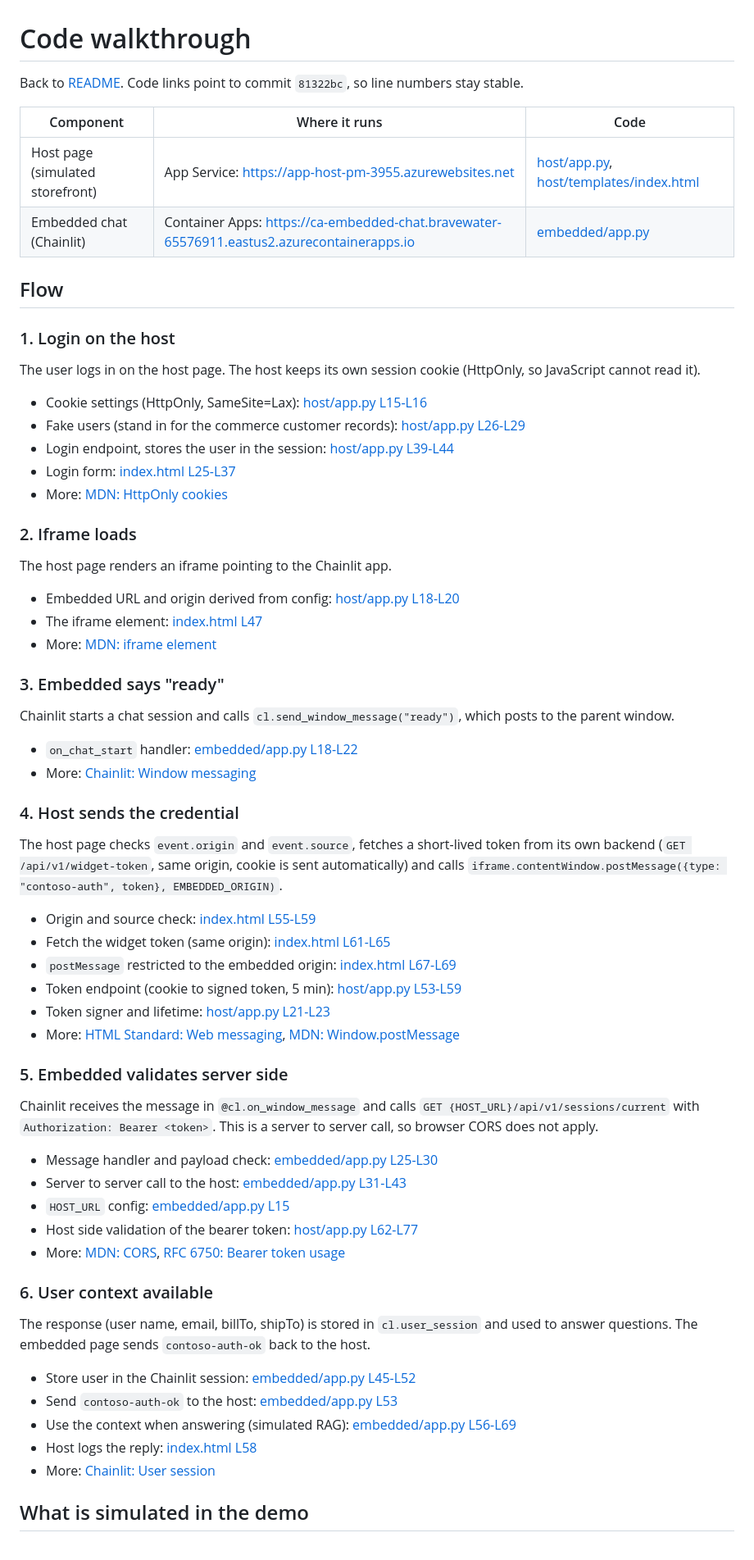
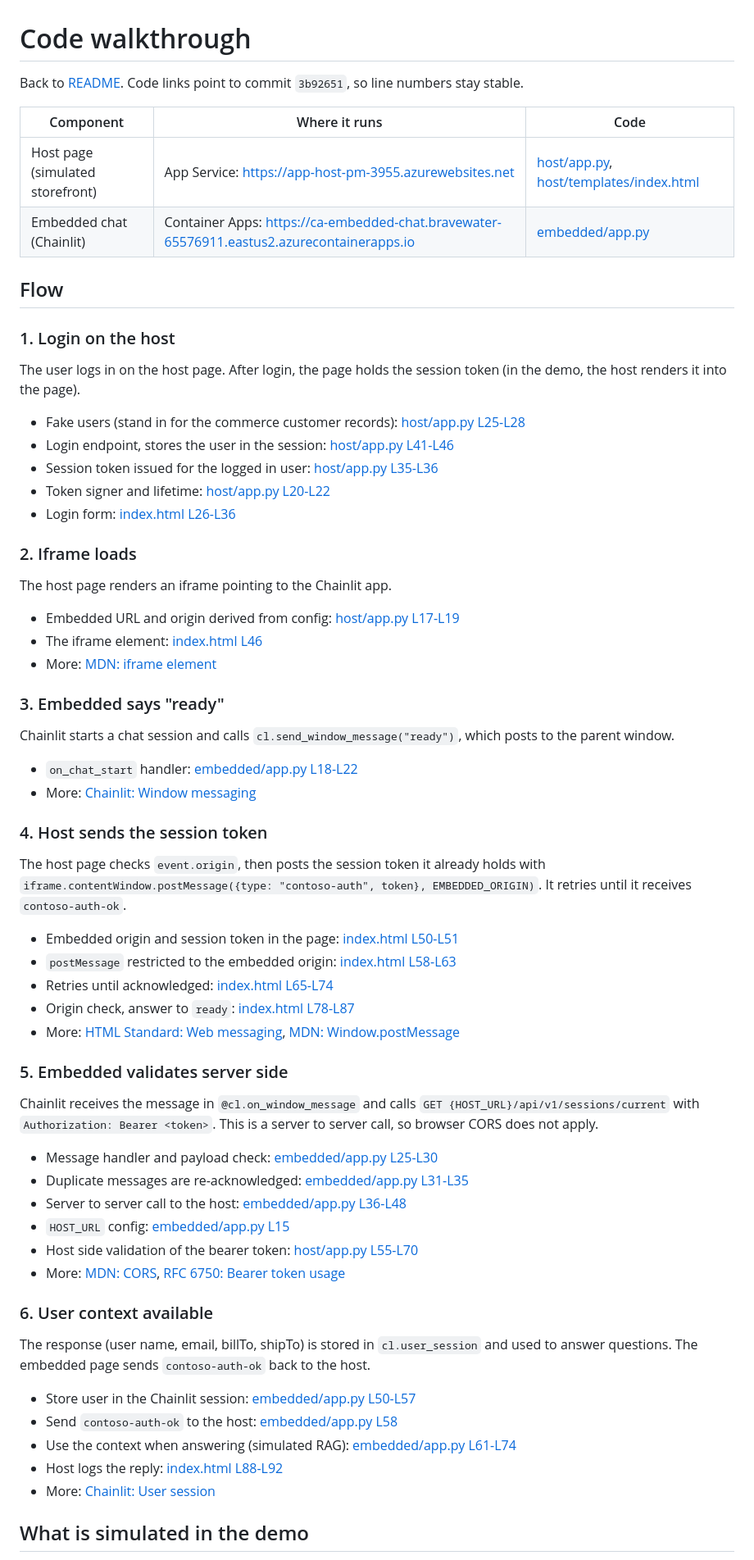
Before and after one commit to placerda/chainlit-postmessage-demo, a Markdown page: CODE_WALKTHROUGH.md, the part around one of its changes. Shown at 82% size. Drawn GitHub-style.

Commit message:
Walkthrough: session token already on host page
Co-authored-by: Copilot App <223556219+Copilot@users.noreply.github.com>

```diff
--- a/CODE_WALKTHROUGH.md
+++ b/CODE_WALKTHROUGH.md
@@ -1,6 +1,6 @@
 # Code walkthrough
 
-Back to [README](README.md). Code links point to commit `81322bc`, so line numbers stay stable.
+Back to [README](README.md). Code links point to commit `3b92651`, so line numbers stay stable.
 
 | Component | Where it runs | Code |
 |---|---|---|
@@ -11,20 +11,20 @@ Back to [README](README.md). Code links point to commit `81322bc`, so line numbe
 
 ### 1. Login on the host
 
-The user logs in on the host page. The host keeps its own session cookie (HttpOnly, so JavaScript cannot read it).
+The user logs in on the host page. After login, the page holds the session token (in the demo, the host renders it into the page).
 
-- Cookie settings (HttpOnly, SameSite=Lax): [host/app.py L15-L16](https://github.com/placerda/chainlit-postmessage-demo/blob/81322bcc74a53e5faed0f4888cc61e3b3ae6160f/host/app.py#L15-L16)
-- Fake users (stand in for the commerce customer records): [host/app.py L26-L29](https://github.com/placerda/chainlit-postmessage-demo/blob/81322bcc74a53e5faed0f4888cc61e3b3ae6160f/host/app.py#L26-L29)
-- Login endpoint, stores the user in the session: [host/app.py L39-L44](https://github.com/placerda/chainlit-postmessage-demo/blob/81322bcc74a53e5faed0f4888cc61e3b3ae6160f/host/app.py#L39-L44)
-- Login form: [index.html L25-L37](https://github.com/placerda/chainlit-postmessage-demo/blob/81322bcc74a53e5faed0f4888cc61e3b3ae6160f/host/templates/index.html#L25-L37)
-- More: [MDN: HttpOnly cookies](https://developer.mozilla.org/en-US/docs/Web/HTTP/Cookies#block_access_to_your_cookies)
+- Fake users (stand in for the commerce customer records): [host/app.py L25-L28](https://github.com/placerda/chainlit-postmessage-demo/blob/3b92651d4db34a44f99146f6f79ff3194cb1b883/host/app.py#L25-L28)
+- Login endpoint, stores the user in the session: [host/app.py L41-L46](https://github.com/placerda/chainlit-postmessage-demo/blob/3b92651d4db34a44f99146f6f79ff3194cb1b883/host/app.py#L41-L46)
+- Session token issued for the logged in user: [host/app.py L35-L36](https://github.com/placerda/chainlit-postmessage-demo/blob/3b92651d4db34a44f99146f6f79ff3194cb1b883/host/app.py#L35-L36)
+- Token signer and lifetime: [host/app.py L20-L22](https://github.com/placerda/chainlit-postmessage-demo/blob/3b92651d4db34a44f99146f6f79ff3194cb1b883/host/app.py#L20-L22)
+- Login form: [index.html L26-L36](https://github.com/placerda/chainlit-postmessage-demo/blob/3b92651d4db34a44f99146f6f79ff3194cb1b883/host/templates/index.html#L26-L36)
 
 ### 2. Iframe loads
 
 The host page renders an iframe pointing to the Chainlit app.
 
-- Embedded URL and origin derived from config: [host/app.py L18-L20](https://github.com/placerda/chainlit-postmessage-demo/blob/81322bcc74a53e5faed0f4888cc61e3b3ae6160f/host/app.py#L18-L20)
-- The iframe element: [index.html L47](https://github.com/placerda/chainlit-postmessage-demo/blob/81322bcc74a53e5faed0f4888cc61e3b3ae6160f/host/templates/index.html#L47)
+- Embedded URL and origin derived from config: [host/app.py L17-L19](https://github.com/placerda/chainlit-postmessage-demo/blob/3b92651d4db34a44f99146f6f79ff3194cb1b883/host/app.py#L17-L19)
+- The iframe element: [index.html L46](https://github.com/placerda/chainlit-postmessage-demo/blob/3b92651d4db34a44f99146f6f79ff3194cb1b883/host/templates/index.html#L46)
 - More: [MDN: iframe element](https://developer.mozilla.org/en-US/docs/Web/HTML/Element/iframe)
 
 ### 3. Embedded says "ready"
@@ -35,34 +35,34 @@ Chainlit starts a chat session and calls `cl.send_window_message("ready")`, whic
 - More: [Chainlit: Window messaging](https://docs.chainlit.io/api-reference/window-message)
 
-### 4. Host sends the credential
+### 4. Host sends the session token
 
-The host page checks `event.origin` and `event.source`, fetches a short-lived token from its own backend (`GET /api/v1/widget-token`, same origin, cookie is sent automatically) and calls `iframe.contentWindow.postMessage({type: "contoso-auth", token}, EMBEDDED_ORIGIN)`.
+The host page checks `event.origin`, then posts the session token it already holds with `iframe.contentWindow.postMessage({type: "contoso-auth", token}, EMBEDDED_ORIGIN)`. It retries until it receives `contoso-auth-ok`.
 
-- Origin and source check: [index.html L55-L59](https://github.com/placerda/chainlit-postmessage-demo/blob/81322bcc74a53e5faed0f4888cc61e3b3ae6160f/host/templates/index.html#L55-L59)
-- Fetch the widget token (same origin): [index.html L61-L65](https://github.com/placerda/chainlit-postmessage-demo/blob/81322bcc74a53e5faed0f4888cc61e3b3ae6160f/host/templates/index.html#L61-L65)
-- `postMessage` restricted to the embedded origin: [index.html L67-L69](https://github.com/placerda/chainlit-postmessage-demo/blob/81322bcc74a53e5faed0f4888cc61e3b3ae6160f/host/templates/index.html#L67-L69)
-- Token endpoint (cookie to signed token, 5 min): [host/app.py L53-L59](https://github.com/placerda/chainlit-postmessage-demo/blob/81322bcc74a53e5faed0f4888cc61e3b3ae6160f/host/app.py#L53-L59)
-- Token signer and lifetime: [host/app.py L21-L23](https://github.com/placerda/chainlit-postmessage-demo/blob/81322bcc74a53e5faed0f4888cc61e3b3ae6160f/host/app.py#L21-L23)
+- Embedded origin and session token in the page: [index.html L50-L51](https://github.com/placerda/chainlit-postmessage-demo/blob/3b92651d4db34a44f99146f6f79ff3194cb1b883/host/templates/index.html#L50-L51)
+- `postMessage` restricted to the embedded origin: [index.html L58-L63](https://github.com/placerda/chainlit-postmessage-demo/blob/3b92651d4db34a44f99146f6f79ff3194cb1b883/host/templates/index.html#L58-L63)
+- Retries until acknowledged: [index.html L65-L74](https://github.com/placerda/chainlit-postmessage-demo/blob/3b92651d4db34a44f99146f6f79ff3194cb1b883/host/templates/index.html#L65-L74)
+- Origin check, answer to `ready`: [index.html L78-L87](https://github.com/placerda/chainlit-postmessage-demo/blob/3b92651d4db34a44f99146f6f79ff3194cb1b883/host/templates/index.html#L78-L87)
 - More: [HTML Standard: Web messaging](https://html.spec.whatwg.org/multipage/web-messaging.html#web-messaging), [MDN: Window.postMessage](https://developer.mozilla.org/en-US/docs/Web/API/Window/postMessage)
 
 ### 5. Embedded validates server side
 
 Chainlit receives the message in `@cl.on_window_message` and calls `GET {HOST_URL}/api/v1/sessions/current` with `Authorization: Bearer <token>`. This is a server to server call, so browser CORS does not apply.
 
-- Message handler and payload check: [embedded/app.py L25-L30](https://github.com/placerda/chainlit-postmessage-demo/blob/81322bcc74a53e5faed0f4888cc61e3b3ae6160f/embedded/app.py#L25-L30)
-- Server to server call to the host: [embedded/app.py L31-L43](https://github.com/placerda/chainlit-postmessage-demo/blob/81322bcc74a53e5faed0f4888cc61e3b3ae6160f/embedded/app.py#L31-L43)
-- `HOST_URL` config: [embedded/app.py L15](https://github.com/placerda/chainlit-postmessage-demo/blob/81322bcc74a53e5faed0f4888cc61e3b3ae6160f/embedded/app.py#L15)
-- Host side validation of the bearer token: [host/app.py L62-L77](https://github.com/placerda/chainlit-postmessage-demo/blob/81322bcc74a53e5faed0f4888cc61e3b3ae6160f/host/app.py#L62-L77)
+- Message handler and payload check: [embedded/app.py L25-L30](https://github.com/placerda/chainlit-postmessage-demo/blob/3b92651d4db34a44f99146f6f79ff3194cb1b883/embedded/app.py#L25-L30)
+- Duplicate messages are re-acknowledged: [embedded/app.py L31-L35](https://github.com/placerda/chainlit-postmessage-demo/blob/3b92651d4db34a44f99146f6f79ff3194cb1b883/embedded/app.py#L31-L35)
+- Server to server call to the host: [embedded/app.py L36-L48](https://github.com/placerda/chainlit-postmessage-demo/blob/3b92651d4db34a44f99146f6f79ff3194cb1b883/embedded/app.py#L36-L48)
+- `HOST_URL` config: [embedded/app.py L15](https://github.com/placerda/chainlit-postmessage-demo/blob/3b92651d4db34a44f99146f6f79ff3194cb1b883/embedded/app.py#L15)
+- Host side validation of the bearer token: [host/app.py L55-L70](https://github.com/placerda/chainlit-postmessage-demo/blob/3b92651d4db34a44f99146f6f79ff3194cb1b883/host/app.py#L55-L70)
 - More: [MDN: CORS](https://developer.mozilla.org/en-US/docs/Web/HTTP/CORS), [RFC 6750: Bearer token usage](https://datatracker.ietf.org/doc/html/rfc6750)
 
 ### 6. User context available
 
 The response (user name, email, billTo, shipTo) is stored in `cl.user_session` and used to answer questions. The embedded page sends `contoso-auth-ok` back to the host.
 
-- Store user in the Chainlit session: [embedded/app.py L45-L52](https://github.com/placerda/chainlit-postmessage-demo/blob/81322bcc74a53e5faed0f4888cc61e3b3ae6160f/embedded/app.py#L45-L52)
-- Send `contoso-auth-ok` to the host: [embedded/app.py L53](https://github.com/placerda/chainlit-postmessage-demo/blob/81322bcc74a53e5faed0f4888cc61e3b3ae6160f/embedded/app.py#L53)
-- Use the context when answering (simulated RAG): [embedded/app.py L56-L69](https://github.com/placerda/chainlit-postmessage-demo/blob/81322bcc74a53e5faed0f4888cc61e3b3ae6160f/embedded/app.py#L56-L69)
-- Host logs the reply: [index.html L58](https://github.com/placerda/chainlit-postmessage-demo/blob/81322bcc74a53e5faed0f4888cc61e3b3ae6160f/host/templates/index.html#L58)
+- Store user in the Chainlit session: [embedded/app.py L50-L57](https://github.com/placerda/chainlit-postmessage-demo/blob/3b92651d4db34a44f99146f6f79ff3194cb1b883/embedded/app.py#L50-L57)
+- Send `contoso-auth-ok` to the host: [embedded/app.py L58](https://github.com/placerda/chainlit-postmessage-demo/blob/3b92651d4db34a44f99146f6f79ff3194cb1b883/embedded/app.py#L58)
+- Use the context when answering (simulated RAG): [embedded/app.py L61-L74](https://github.com/placerda/chainlit-postmessage-demo/blob/3b92651d4db34a44f99146f6f79ff3194cb1b883/embedded/app.py#L61-L74)
+- Host logs the reply: [index.html L88-L92](https://github.com/placerda/chainlit-postmessage-demo/blob/3b92651d4db34a44f99146f6f79ff3194cb1b883/host/templates/index.html#L88-L92)
 - More: [Chainlit: User session](https://docs.chainlit.io/concepts/user-session)
 
 ## What is simulated in the demo
```
Also changed, not shown: other parts of CODE_WALKTHROUGH.md (+4 -4 lines).
